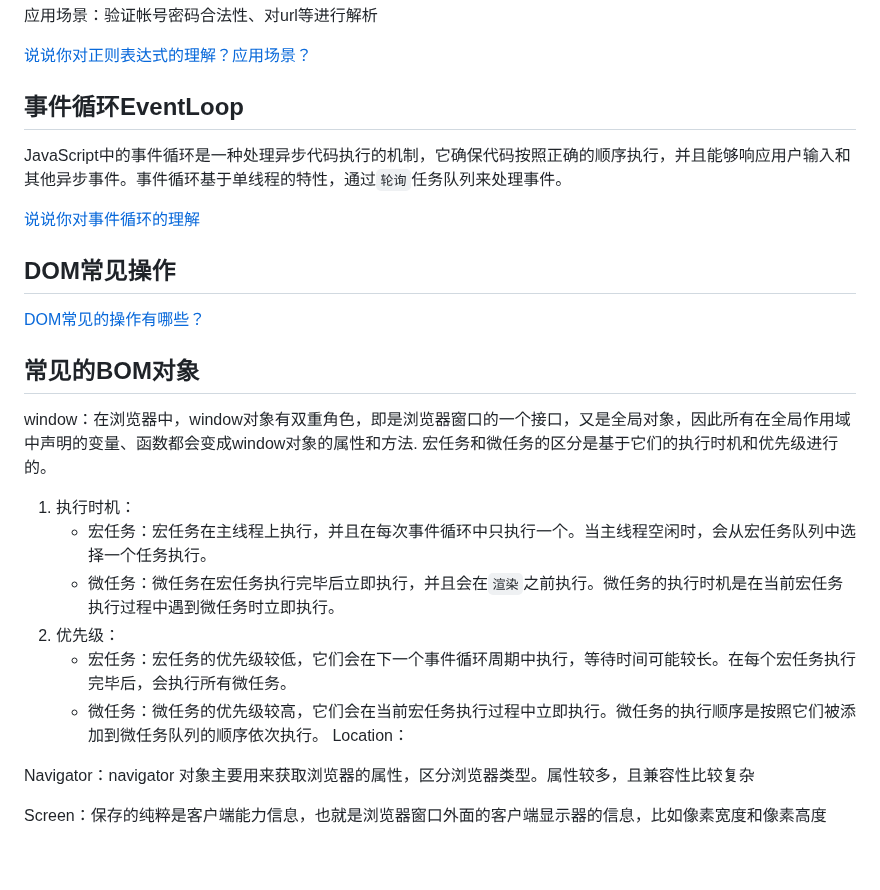
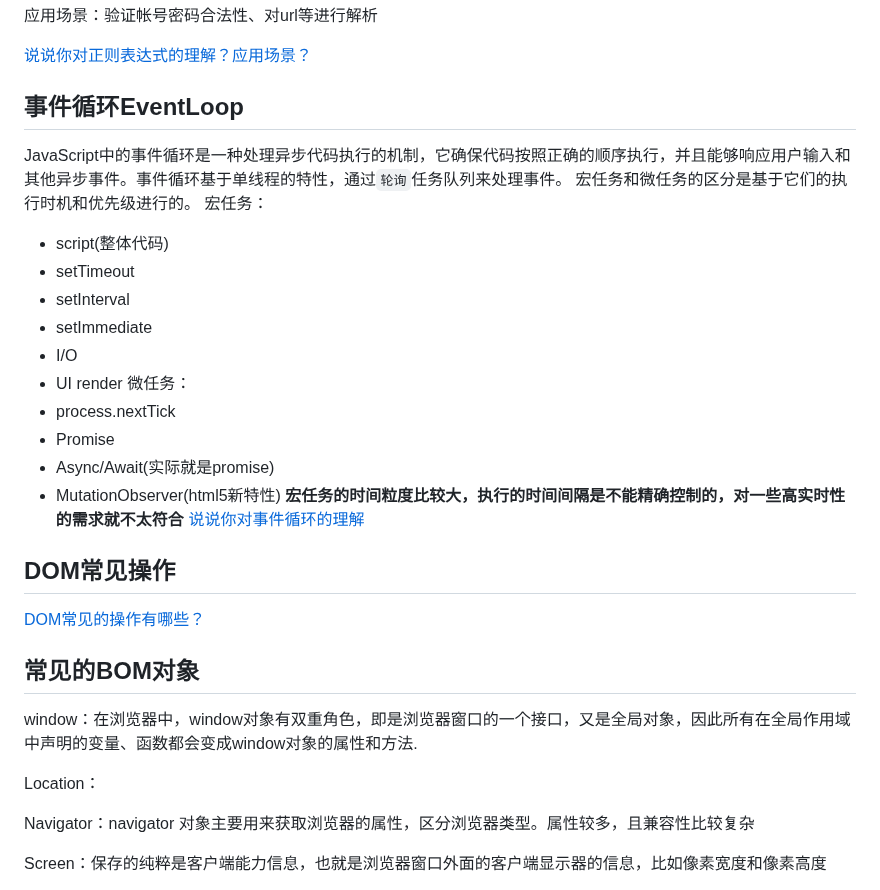
Before and after one commit to cycleccc/notes, a Markdown page: 面试题/Js面试题/面试题手册.md, the part around the change. Rendered like a GitHub page; blank space fills up the shorter version.

Commit message:
vault backup: 2023-06-28 17:37:32

```diff
--- a/面试题/Js面试题/面试题手册.md
+++ b/面试题/Js面试题/面试题手册.md
@@ -332,21 +332,28 @@ Ajax：异步的JavaScript 和XML，是一种创建交互式网页应用的网
 应用场景：验证帐号密码合法性、对url等进行解析
 
 [说说你对正则表达式的理解？应用场景？](https://vue3js.cn/interview/JavaScript/regexp.html#%E4%B8%80%E3%80%81%E6%98%AF%E4%BB%80%E4%B9%88)
-## <a name="_toc12380"></a>**事件循环EventLoop**
+## <a name="_toc12380"></a>事件循环EventLoop
 JavaScript中的事件循环是一种处理异步代码执行的机制，它确保代码按照正确的顺序执行，并且能够响应用户输入和其他异步事件。事件循环基于单线程的特性，通过`轮询`任务队列来处理事件。
+宏任务和微任务的区分是基于它们的执行时机和优先级进行的。
+宏任务：
+- script(整体代码)
+- setTimeout
+- setInterval
+- setImmediate
+- I/O
+- UI render
+微任务：
+- process.nextTick
+- Promise
+- Async/Await(实际就是promise)
+- MutationObserver(html5新特性)
+**宏任务的时间粒度比较大，执行的时间间隔是不能精确控制的，对一些高实时性的需求就不太符合**
+[说说你对事件循环的理解](https://vue3js.cn/interview/JavaScript/event_loop.html#%E4%B8%80%E3%80%81%E6%98%AF%E4%BB%80%E4%B9%88)
+## <a name="_toc27076"></a>DOM常见操作
+[DOM常见的操作有哪些？](https://vue3js.cn/interview/JavaScript/Dom.html#%E4%BA%8C%E3%80%81%E6%93%8D%E4%BD%9C)
+## <a name="_toc4655"></a>常见的BOM对象
+window：在浏览器中，window对象有双重角色，即是浏览器窗口的一个接口，又是全局对象，因此所有在全局作用域中声明的变量、函数都会变成window对象的属性和方法.
 
-[说说你对事件循环的理解](https://vue3js.cn/interview/JavaScript/event_loop.html#%E4%B8%80%E3%80%81%E6%98%AF%E4%BB%80%E4%B9%88)
-## <a name="_toc27076"></a>**DOM常见操作**
-[DOM常见的操作有哪些？](https://vue3js.cn/interview/JavaScript/Dom.html#%E4%BA%8C%E3%80%81%E6%93%8D%E4%BD%9C)
-## <a name="_toc4655"></a>**常见的BOM对象**
-window：在浏览器中，window对象有双重角色，即是浏览器窗口的一个接口，又是全局对象，因此所有在全局作用域中声明的变量、函数都会变成window对象的属性和方法.
-宏任务和微任务的区分是基于它们的执行时机和优先级进行的。
-1. 执行时机：
-    - 宏任务：宏任务在主线程上执行，并且在每次事件循环中只执行一个。当主线程空闲时，会从宏任务队列中选择一个任务执行。
-    - 微任务：微任务在宏任务执行完毕后立即执行，并且会在`渲染`之前执行。微任务的执行时机是在当前宏任务执行过程中遇到微任务时立即执行。
-2. 优先级：
-    - 宏任务：宏任务的优先级较低，它们会在下一个事件循环周期中执行，等待时间可能较长。在每个宏任务执行完毕后，会执行所有微任务。
-    - 微任务：微任务的优先级较高，它们会在当前宏任务执行过程中立即执行。微任务的执行顺序是按照它们被添加到微任务队列的顺序依次执行。
 Location：
 
 Navigator：navigator 对象主要用来获取浏览器的属性，区分浏览器类型。属性较多，且兼容性比较复杂
```
